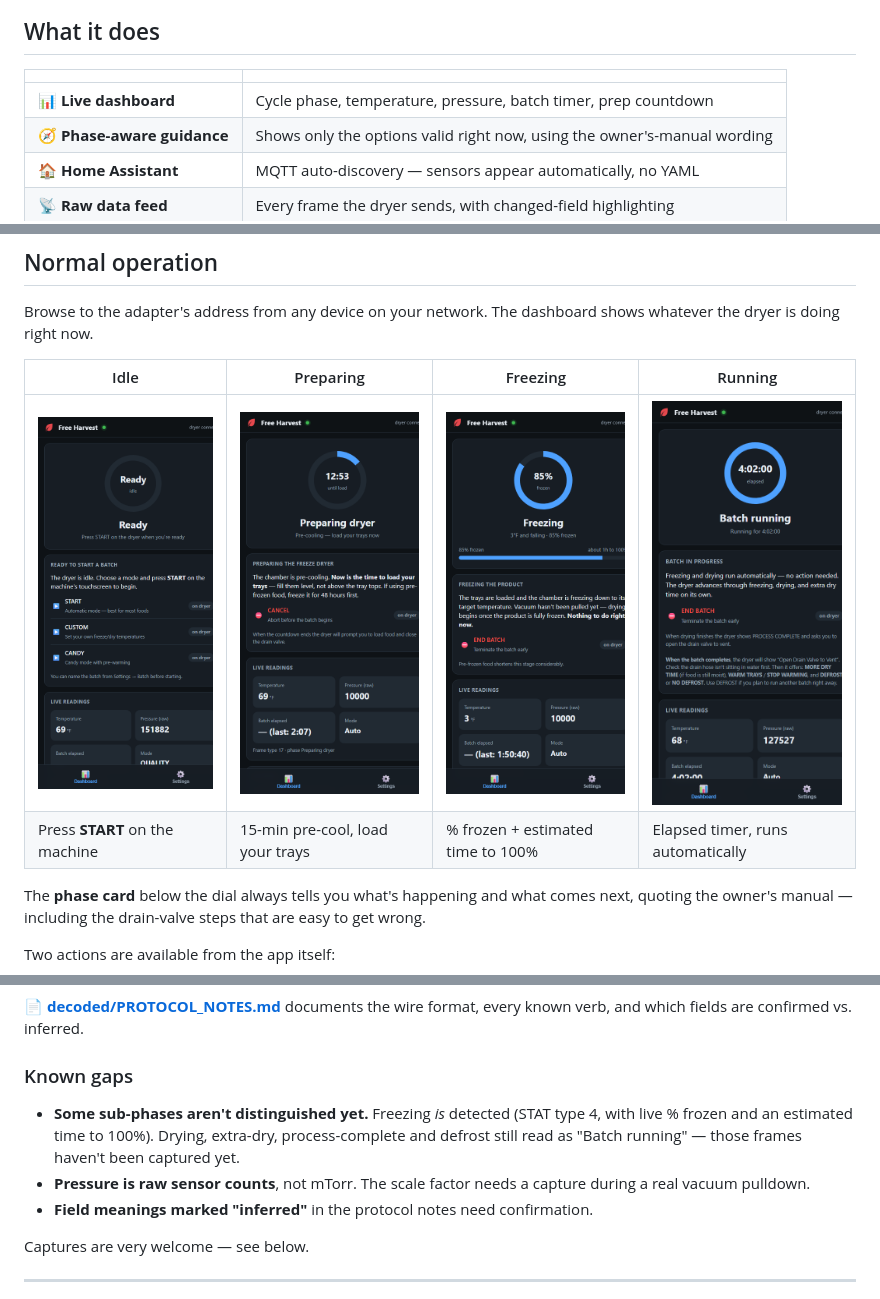
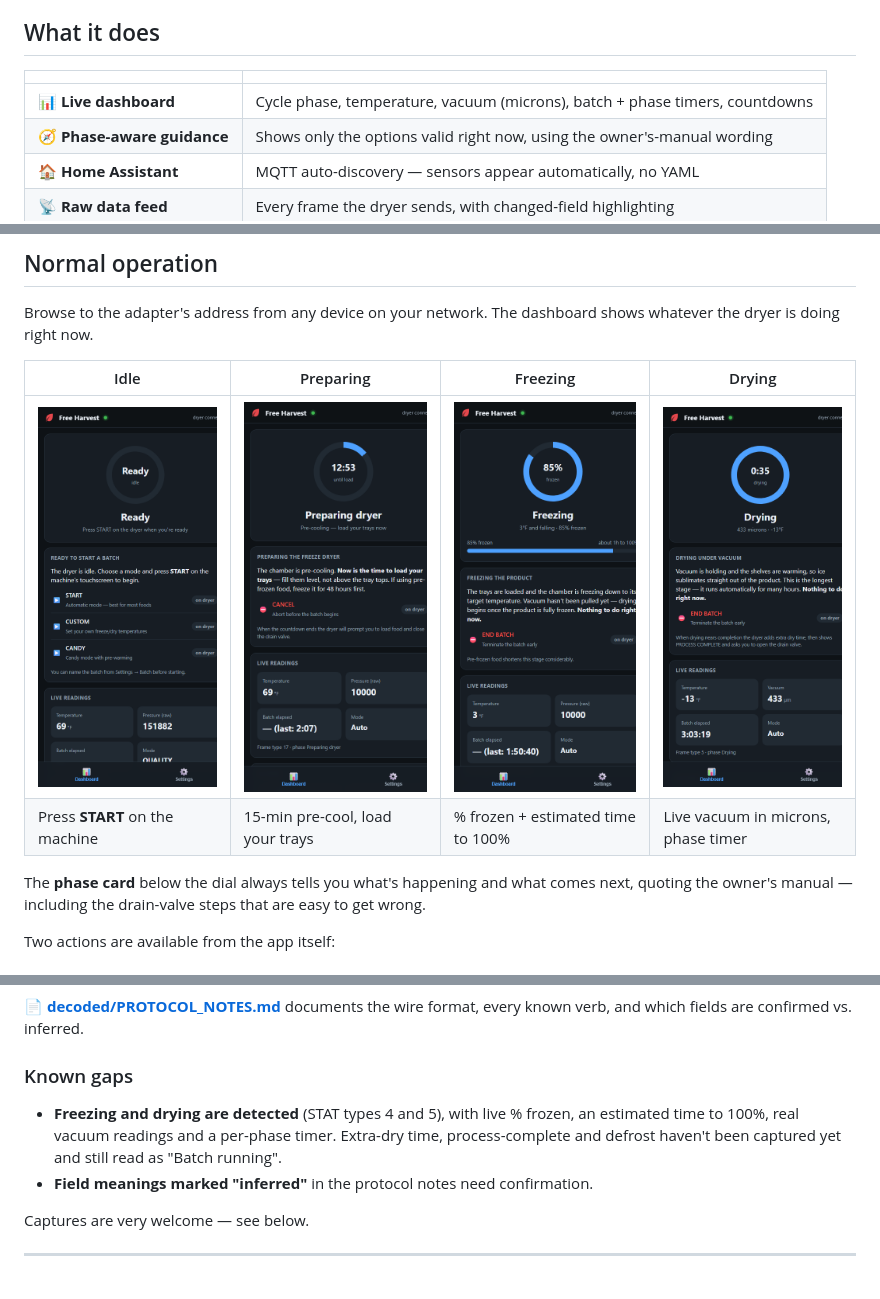
Before and after one commit to SloPOS/free-harvest, a Markdown page: README.md, 3 parts joined by grey strips. GitHub-like rendering; pictures changed too: docs/img/dashboard-drying.png (added).

```diff
--- a/README.md
+++ b/README.md
@@ -37,7 +37,7 @@ No cloud account. No vendor lock-in. Runs standalone or on your own network.
 
 | | |
 |---|---|
-| 📊 **Live dashboard** | Cycle phase, temperature, pressure, batch timer, prep countdown |
+| 📊 **Live dashboard** | Cycle phase, temperature, vacuum (microns), batch + phase timers, countdowns |
 | 🧭 **Phase-aware guidance** | Shows only the options valid right now, using the owner's-manual wording |
 | 🏠 **Home Assistant** | MQTT auto-discovery — sensors appear automatically, no YAML |
 | 📡 **Raw data feed** | Every frame the dryer sends, with changed-field highlighting |
@@ -160,10 +160,10 @@ green and readings appear.
 Browse to the adapter's address from any device on your network. The dashboard shows
 whatever the dryer is doing right now.
 
-| Idle | Preparing | Freezing | Running |
+| Idle | Preparing | Freezing | Drying |
 |---|---|---|---|
-| ![Idle](docs/img/dashboard-idle.png) | ![Preparing](docs/img/dashboard-preparing.png) | ![Freezing](docs/img/dashboard-freezing.png) | ![Running](docs/img/dashboard-running.png) |
-| Press **START** on the machine | 15-min pre-cool, load your trays | % frozen + estimated time to 100% | Elapsed timer, runs automatically |
+| ![Idle](docs/img/dashboard-idle.png) | ![Preparing](docs/img/dashboard-preparing.png) | ![Freezing](docs/img/dashboard-freezing.png) | ![Drying](docs/img/dashboard-drying.png) |
+| Press **START** on the machine | 15-min pre-cool, load your trays | % frozen + estimated time to 100% | Live vacuum in microns, phase timer |
 
 The **phase card** below the dial always tells you what's happening and what comes
 next, quoting the owner's manual — including the drain-valve steps that are easy to
@@ -334,12 +334,10 @@ every known verb, and which fields are confirmed vs. inferred.
 
 ### Known gaps
 
-- **Some sub-phases aren't distinguished yet.** Freezing *is* detected (STAT type 4,
-  with live % frozen and an estimated time to 100%). Drying, extra-dry,
-  process-complete and defrost still read as "Batch running" — those frames haven't
-  been captured yet.
-- **Pressure is raw sensor counts**, not mTorr. The scale factor needs a capture
-  during a real vacuum pulldown.
+- **Freezing and drying are detected** (STAT types 4 and 5), with live % frozen,
+  an estimated time to 100%, real vacuum readings and a per-phase timer. Extra-dry
+  time, process-complete and defrost haven't been captured yet and still read as
+  "Batch running".
 - **Field meanings marked "inferred"** in the protocol notes need confirmation.
 
 Captures are very welcome — see below.
```
Also changed, not shown: decoded/PROTOCOL_NOTES.md (+59 -0 lines), docs/img/dashboard-freezing-vac.png (added), 5 other files.
